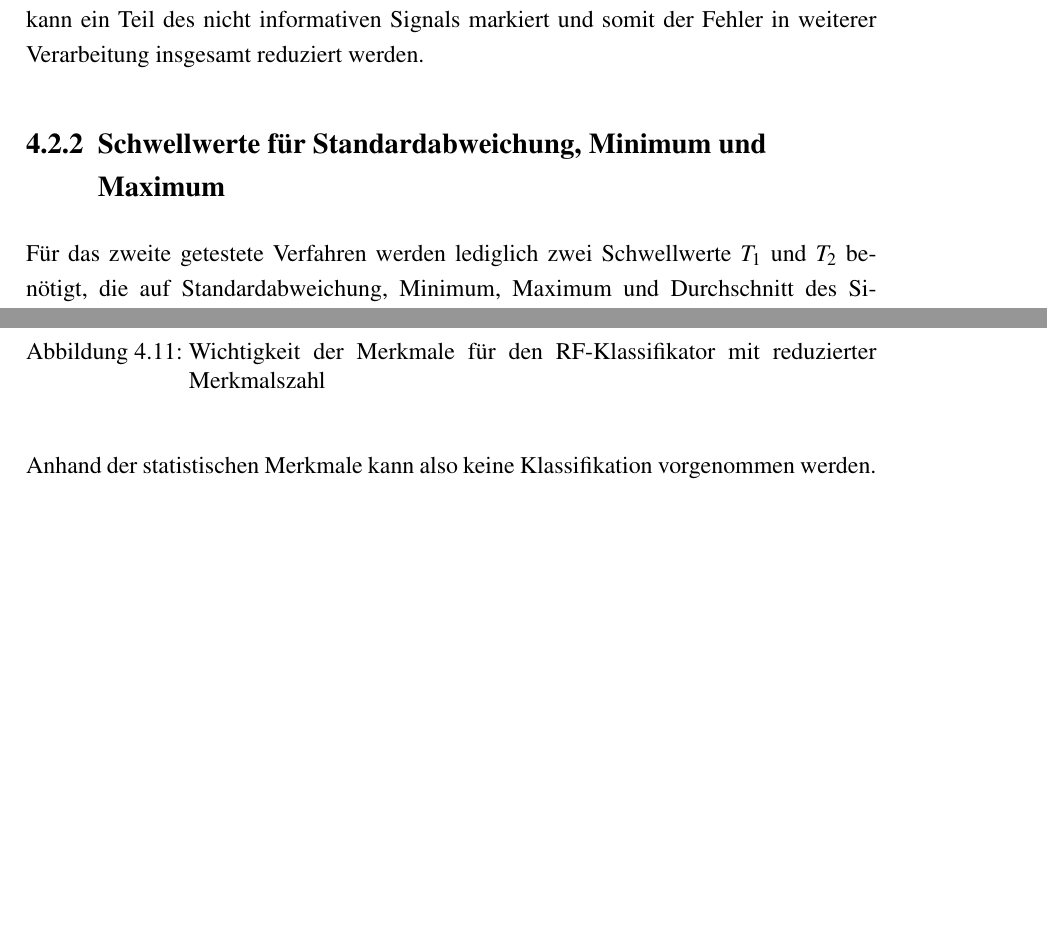
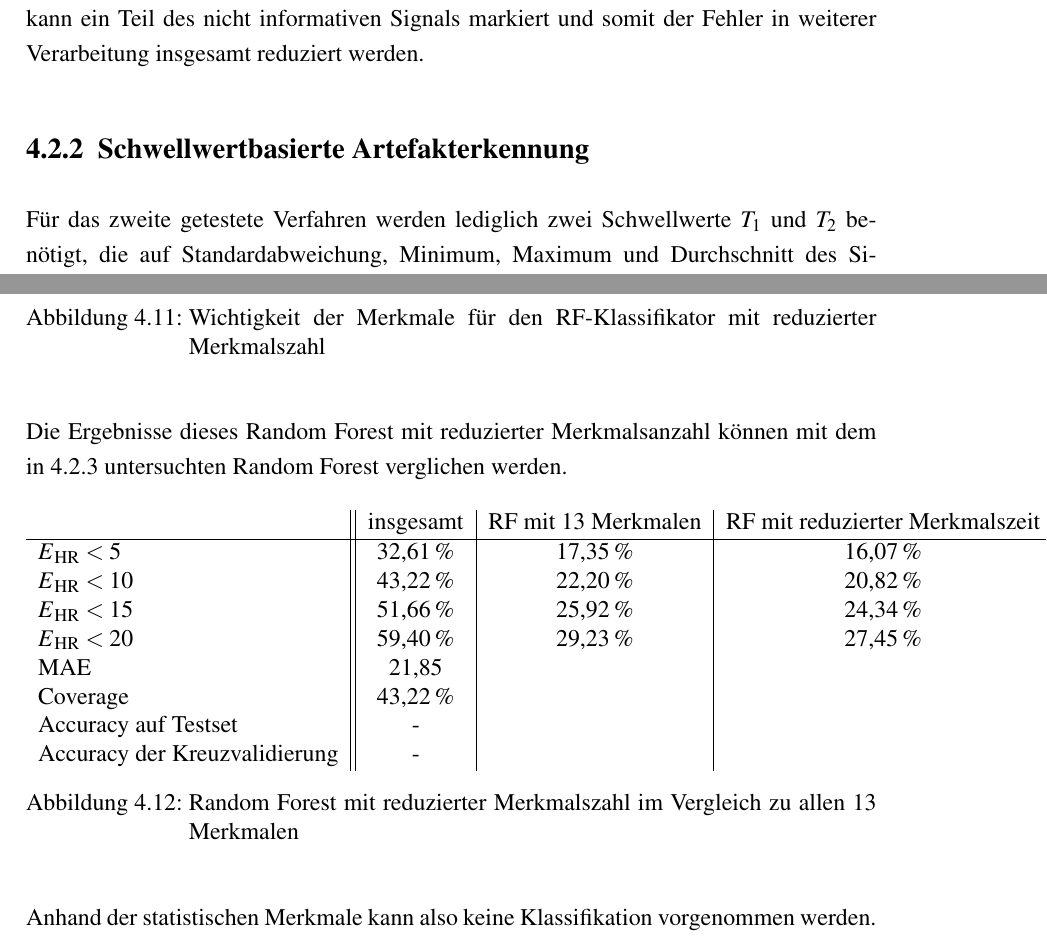
Before and after one commit to Zianor/Bachelorarbeit, a LaTeX thesis (Thesis/000arbeit.tex, which reads Thesis/doc/104existierendeVerfahren.tex): two parts of pages 50 and 56 of 65, joined at a grey line, cut so that both start at the same text, the shorter picture padded with empty space. Compiled offline with pdfLaTeX.

Commit message:
Thesis: minor stuff

```diff
--- a/Thesis/doc/104existierendeVerfahren.tex
+++ b/Thesis/doc/104existierendeVerfahren.tex
@@ -101,7 +101,7 @@ Bei einer ersten Betrachtung von \ac{MAE}, Coverage und Accuracy wird sichtbar,
  Alles in allem zeigt sich, dass trotz einer sehr niedrigen erreichten Coverage der Fehler in der Klassifikation verhältnismäßig hoch ist. Dieses Verfahren ist also bei dem hier vorliegenden Signal nicht ausreichend. Wenn $q_{th}$ und $c_{th}$ nicht zu niedrig gewählt werden, kann ein Teil des nicht informativen Signals markiert und somit der Fehler in weiterer Verarbeitung insgesamt reduziert werden.
 
 
-\subsection{Schwellwerte für Standardabweichung, Minimum und Maximum}
+\subsection{Schwellwertbasierte Artefakterkennung}
 
 Für das zweite getestete Verfahren werden lediglich zwei Schwellwerte $T_1$ und $T_2$ benötigt, die auf Standardabweichung, Minimum, Maximum und Durchschnitt des Signals beruhen. Die Klassifikation ist ein einfacher Vergleich. \citeauthor{Pino2015} verwenden sehr kleine Fenster, die hier aufgrund fehlender Robustheit der Annotation nicht verwendet werden können.\footcite[]{Pino2015} Stattdessen wird der Algorithmus sowohl auf 10\,Sekunden- als auch 4\,Sekunden-Segmenten getestet, damit sichtbar wird, ob die Segmentlänge einen Einfluss auf das Ergebnis hat.
 
@@ -206,4 +206,23 @@ Da eine hohe Korrelation zwischen einzelnen Merkmalen, wie sie auch bei den stat
 	\label{fig:rf-statistical-reduced}
 \end{figure}
 
+Die Ergebnisse dieses \acl{RF} mit reduzierter Merkmalsanzahl können mit dem in \ref{res-statistical} untersuchten \acl{RF} verglichen werden.
+
+ \begin{figure}[H]
+ 	\centering
+  	\begin{tabular}{l || c | c | c}
+ 									& insgesamt 		& RF mit 13 Merkmalen			& RF mit reduzierter Merkmalszeit\\\hline
+ 		$E\textsubscript{HR} < 5$ 		& 32{,}61\,\% 	& 17,35\,\%		& 16,07\,\%	\\
+ 		$E\textsubscript{HR} < 10$ 		& 43{,}22\,\% 	& 22,20\,\% 		& 20,82\,\%	\\
+ 		$E\textsubscript{HR} < 15$ 		& 51{,}66\,\% 	& 25,92\,\% 		& 24,34\,\%	\\
+ 		$E\textsubscript{HR} < 20$ 		& 59{,}40\,\% 	& 29,23\,\% 		& 27,45\,\%\\
+ 		MAE								& 21{,}85		& 	&\\
+ 		Coverage						& 43{,22}\,\%	&	&\\
+ 		Accuracy auf Testset				& -				&	&\\
+ 		Accuracy der Kreuzvalidierung 	& -				&	&\\
+ 	\end{tabular}
+ 	\caption{Random Forest mit reduzierter Merkmalszahl im Vergleich zu allen 13 Merkmalen}
+ 	\label{fig:ml-statistical-reduced-comparison}
+ \end{figure}
+
 Anhand der statistischen Merkmale kann also keine Klassifikation vorgenommen werden. Vermutlich sorgt die große Variation der in Betten aufgenommenen \ac{BKG}-Signale dafür, dass sich die Signale nicht statistisch verallgemeinern lassen. Auch die reine Betrachtung der Ähnlichkeit der Intervallschätzer ist nicht ausreichend. Es müssen also andere Merkmale gefunden werden, die allein oder ergänzend zu den bereits betrachteten eine Aussage zu der Signalqualität ermöglichen.
```
Also changed, not shown: Thesis/000arbeit.pdf, Thesis/pic/mlp-statistical-bland-altman-fn.pdf, Thesis/pic/mlp-statistical-conf-matrix.pdf, Thesis/pic/mlp-statistical-fn.pdf, Thesis/pic/mlp-statistical-fp.pdf, Thesis/pic/mlp-statistical-positives.pdf, Thesis/pic/rf-statistical-conf-matrix.pdf, Thesis/doc/104existierendeVerfahren.tex (2 more changed lines), 8 other files.
